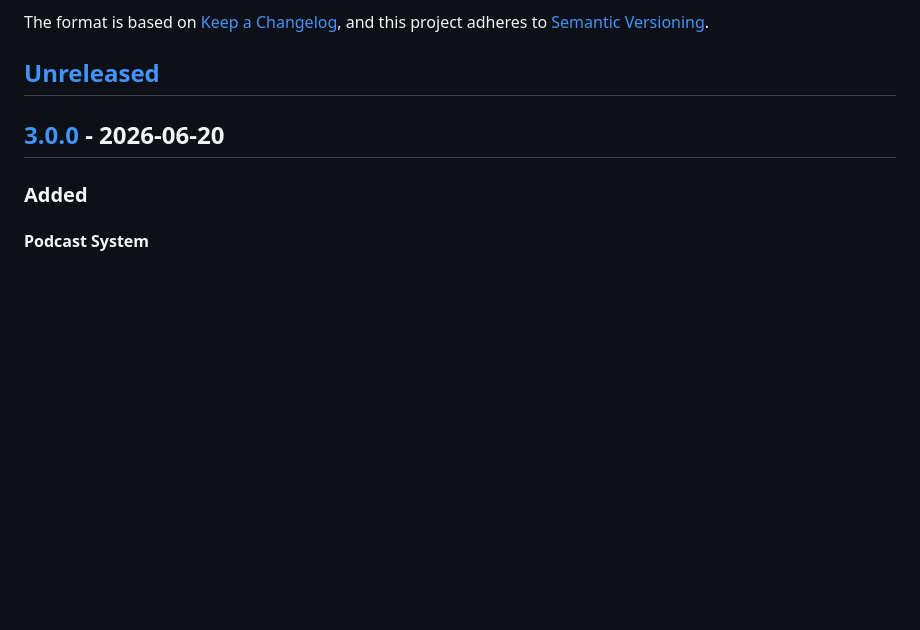
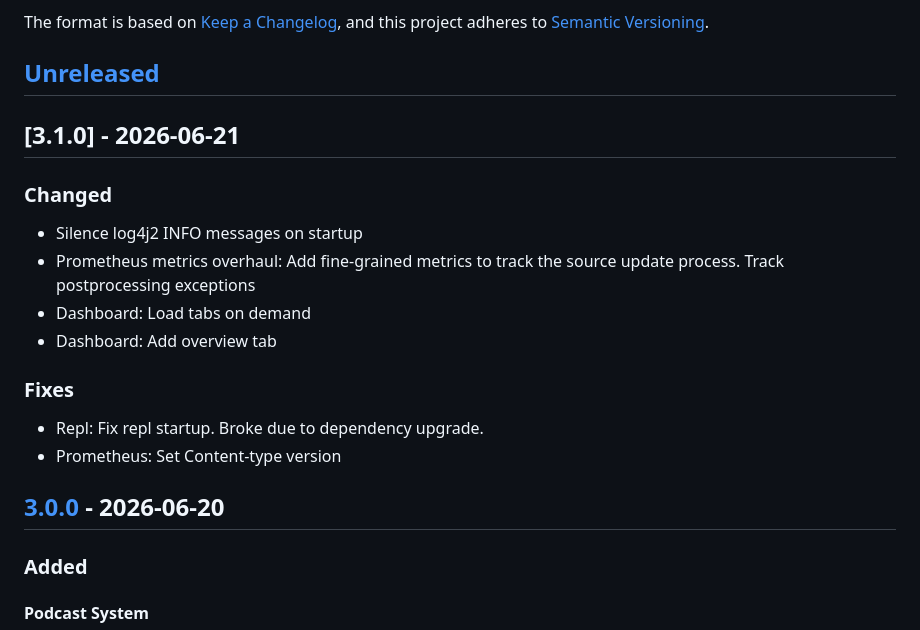
Before and after one commit to irq0/llar, a Markdown page: CHANGELOG.md, the part around the change. Rendered like a GitHub page; blank space fills up the shorter version.

Commit message:
Release 3.1.0

```diff
--- a/CHANGELOG.md
+++ b/CHANGELOG.md
@@ -6,6 +6,21 @@ The format is based on [Keep a Changelog](https://keepachangelog.com/en/1.1.0/),
 and this project adheres to [Semantic Versioning](https://semver.org/spec/v2.0.0.html).
 
 ## [Unreleased]
+
+## [3.1.0] - 2026-06-21
+
+### Changed
+
+- Silence log4j2 INFO messages on startup
+- Prometheus metrics overhaul: Add fine-grained metrics to track the
+  source update process. Track postprocessing exceptions
+- Dashboard: Load tabs on demand
+- Dashboard: Add overview tab
+
+### Fixes
+
+- Repl: Fix repl startup. Broke due to dependency upgrade.
+- Prometheus: Set Content-type version
 
 ## [3.0.0] - 2026-06-20
 
```
